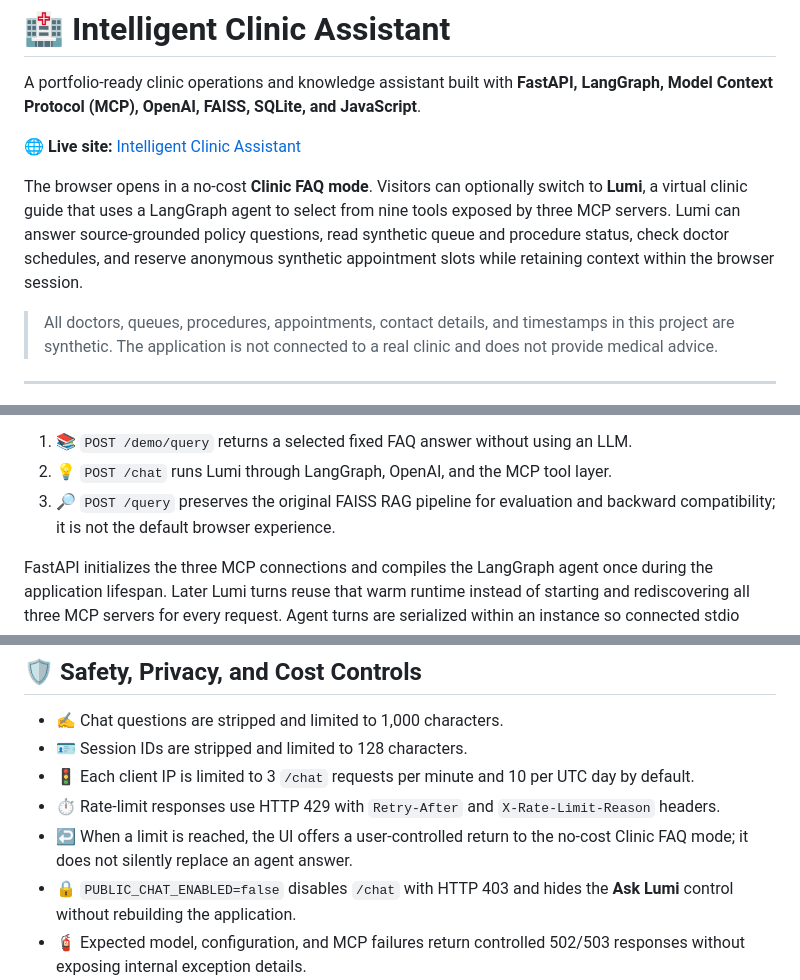
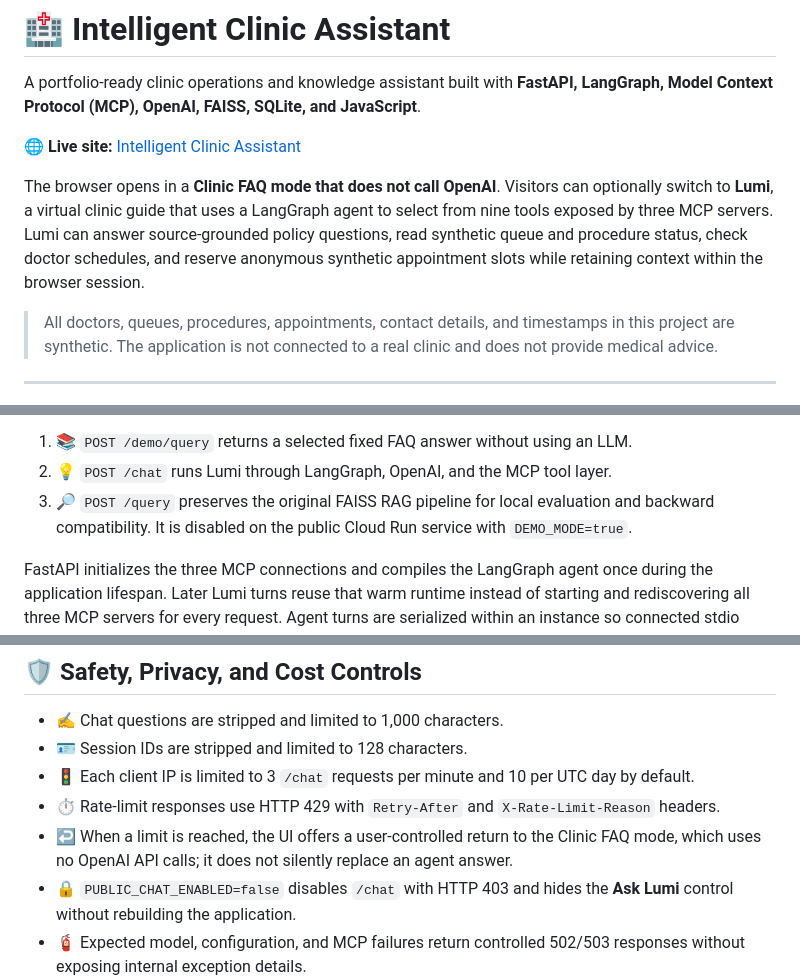
Before and after one commit to beelleed/intelligent-clinic-platform, a Markdown page: README.md, 3 parts joined by grey strips. GitHub-like rendering.

```diff
--- a/README.md
+++ b/README.md
@@ -6,12 +6,12 @@ JavaScript**.
 
 🌐 **Live site:** [Intelligent Clinic Assistant](https://intelligent-clinic-assistant-939611494549.us-west1.run.app)
 
-The browser opens in a no-cost **Clinic FAQ mode**. Visitors can optionally
-switch to **Lumi**, a virtual clinic guide that uses a LangGraph agent to select
-from nine tools exposed by three MCP servers. Lumi can answer source-grounded
-policy questions, read synthetic queue and procedure status, check doctor
-schedules, and reserve anonymous synthetic appointment slots while retaining
-context within the browser session.
+The browser opens in a **Clinic FAQ mode that does not call OpenAI**. Visitors
+can optionally switch to **Lumi**, a virtual clinic guide that uses a LangGraph
+agent to select from nine tools exposed by three MCP servers. Lumi can answer
+source-grounded policy questions, read synthetic queue and procedure status,
+check doctor schedules, and reserve anonymous synthetic appointment slots while
+retaining context within the browser session.
 
 > All doctors, queues, procedures, appointments, contact details, and
 > timestamps in this project are synthetic. The application is not connected
@@ -115,8 +115,9 @@ The application has three main request paths:
 
 1. 📚 `POST /demo/query` returns a selected fixed FAQ answer without using an LLM.
 2. 💡 `POST /chat` runs Lumi through LangGraph, OpenAI, and the MCP tool layer.
-3. 🔎 `POST /query` preserves the original FAISS RAG pipeline for evaluation and
-   backward compatibility; it is not the default browser experience.
+3. 🔎 `POST /query` preserves the original FAISS RAG pipeline for local
+   evaluation and backward compatibility. It is disabled on the public Cloud
+   Run service with `DEMO_MODE=true`.
 
 FastAPI initializes the three MCP connections and compiles the LangGraph agent
 once during the application lifespan. Later Lumi turns reuse that warm runtime
@@ -252,7 +253,8 @@ Example response:
 - ⏱️ Rate-limit responses use HTTP 429 with `Retry-After` and
   `X-Rate-Limit-Reason` headers.
 - ↩️ When a limit is reached, the UI offers a user-controlled return to the
-  no-cost Clinic FAQ mode; it does not silently replace an agent answer.
+  Clinic FAQ mode, which uses no OpenAI API calls; it does not silently replace
+  an agent answer.
 - 🔒 `PUBLIC_CHAT_ENABLED=false` disables `/chat` with HTTP 403 and hides the
   **Ask Lumi** control without rebuilding the application.
 - 🧯 Expected model, configuration, and MCP failures return controlled 502/503
```
Also changed, not shown: other parts of README.md (+12 -10 lines), images/lumi_procedure_followup_aligned.png (added), images/lumi_procedure_initial_aligned.png (added).
